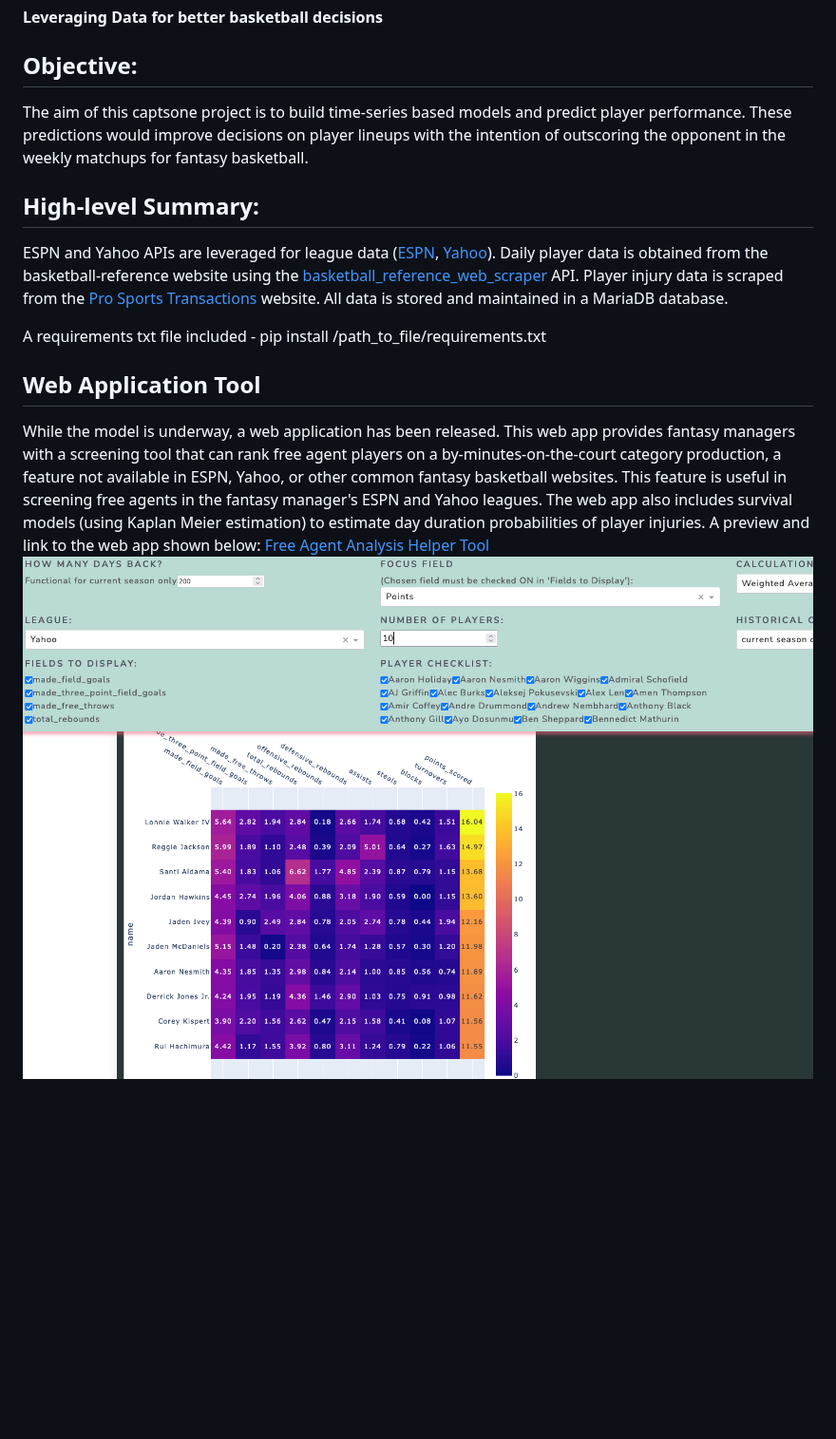
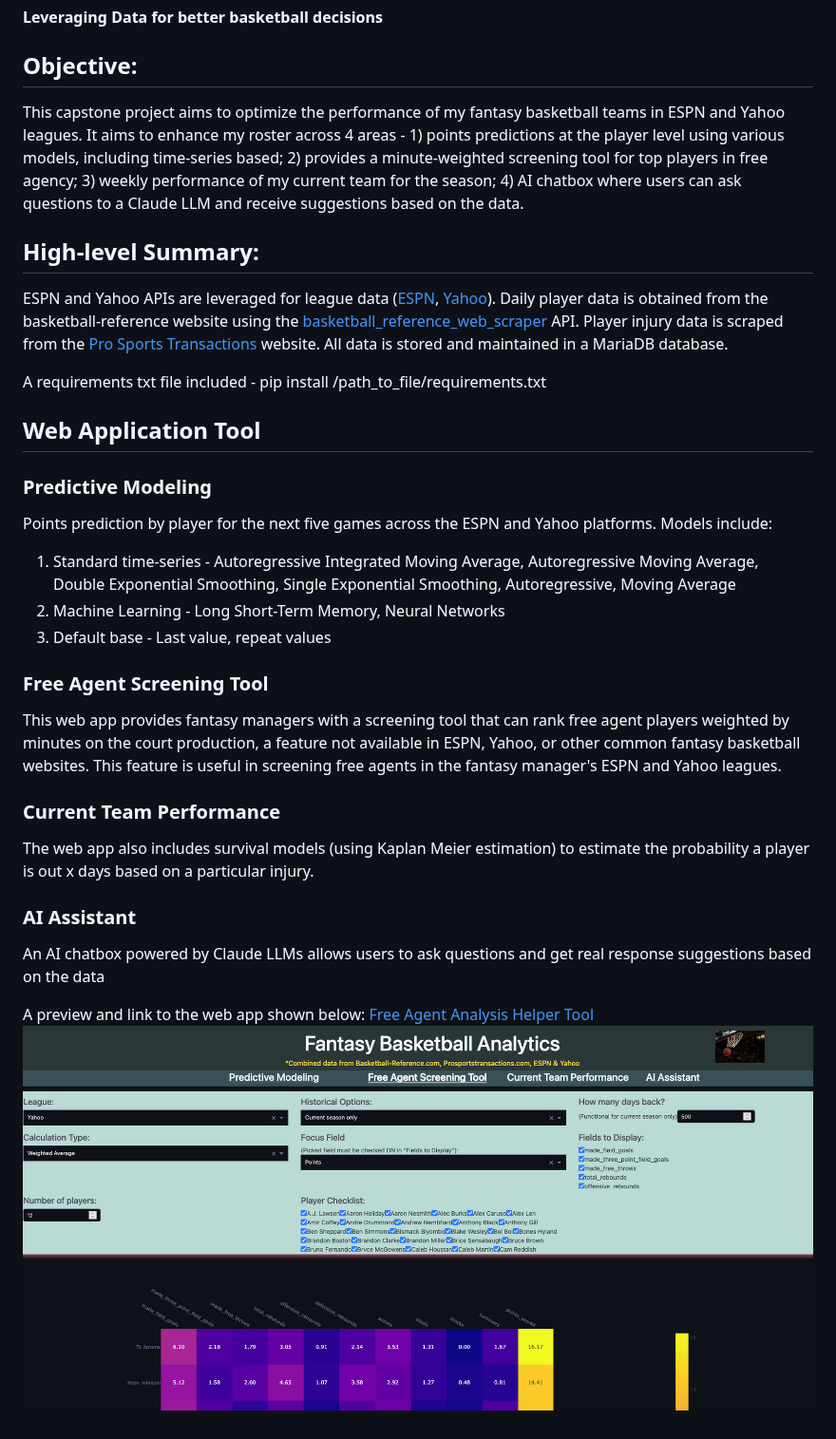
Before and after one commit to francisco-avalos/fantasy_basketball, a Markdown page: README.md, the part around the change. Shown at 95% size. Drawn GitHub-style; pictures changed too: assets/basketball_hoops2.jpg; blank space fills up the shorter version.

```diff
--- a/README.md
+++ b/README.md
@@ -2,7 +2,7 @@
 **Leveraging Data for better basketball decisions**
 
 ## Objective:
-The aim of this captsone project is to build time-series based models and predict player performance. These predictions would improve decisions on player lineups with the intention of outscoring the opponent in the weekly matchups for fantasy basketball.
+This capstone project aims to optimize the performance of my fantasy basketball teams in ESPN and Yahoo leagues. It aims to enhance my roster across 4 areas - 1) points predictions at the player level using various models, including time-series based; 2) provides a minute-weighted screening tool for top players in free agency; 3) weekly performance of my current team for the season; 4) AI chatbox where users can ask questions to a Claude LLM and receive suggestions based on the data.
 
 ## High-level Summary:
 ESPN and Yahoo APIs are leveraged for league data ([ESPN](https://github.com/cwendt94/espn-api), [Yahoo](https://pypi.org/project/yahoo-fantasy-api/)). Daily player data is obtained from the basketball-reference website using the [basketball_reference_web_scraper](https://github.com/jaebradley/basketball_reference_web_scraper) API. Player injury data is scraped from the [Pro Sports Transactions](https://prosportstransactions.com/) website. All data is stored and maintained in a MariaDB database.
@@ -10,6 +10,22 @@ ESPN and Yahoo APIs are leveraged for league data ([ESPN](https://github.com/cwe
 A requirements txt file included - pip install /path_to_file/requirements.txt
 
 ## Web Application Tool
-While the model is underway, a web application has been released. This web app provides fantasy managers with a screening tool that can rank free agent players on a by-minutes-on-the-court category production, a feature not available in ESPN, Yahoo, or other common fantasy basketball websites. This feature is useful in screening free agents in the fantasy manager's ESPN and Yahoo leagues. The web app also includes survival models (using Kaplan Meier estimation) to estimate day duration probabilities of player injuries. A preview and link to the web app shown below:
+
+### Predictive Modeling
+Points prediction by player for the next five games across the ESPN and Yahoo platforms. Models include:
+1. Standard time-series - Autoregressive Integrated Moving Average, Autoregressive Moving Average, Double Exponential Smoothing, Single Exponential Smoothing, Autoregressive, Moving Average
+2. Machine Learning - Long Short-Term Memory, Neural Networks
+3. Default base - Last value, repeat values
+
+### Free Agent Screening Tool
+This web app provides fantasy managers with a screening tool that can rank free agent players weighted by minutes on the court production, a feature not available in ESPN, Yahoo, or other common fantasy basketball websites. This feature is useful in screening free agents in the fantasy manager's ESPN and Yahoo leagues.
+
+### Current Team Performance
+The web app also includes survival models (using Kaplan Meier estimation) to estimate the probability a player is out x days based on a particular injury.
+
+### AI Assistant
+An AI chatbox powered by Claude LLMs allows users to ask questions and get real response suggestions based on the data
+
+A preview and link to the web app shown below:
 [Free Agent Analysis Helper Tool](https://fantasy-basketball-team-dash-aef016454ed4.herokuapp.com/)
 ![Image](https://github.com/francisco-avalos/fantasy_basketball/blob/main/assets/basketball_hoops2.jpg)
```
